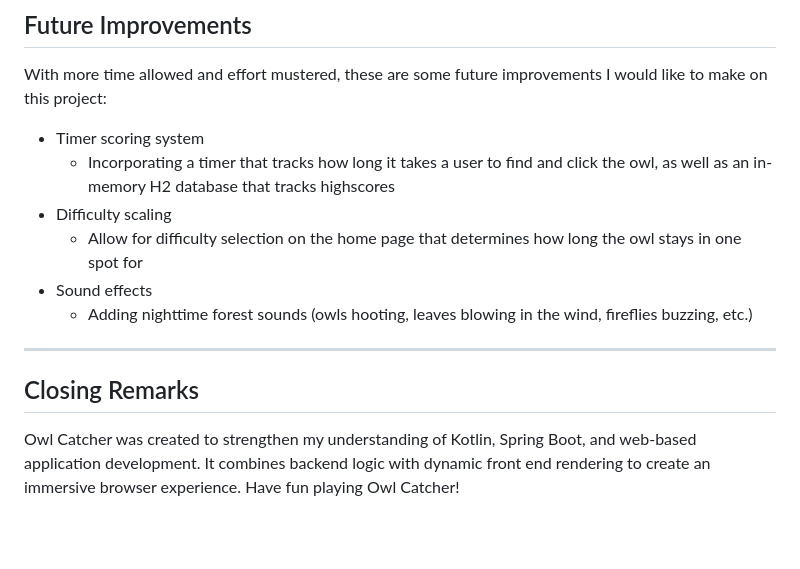
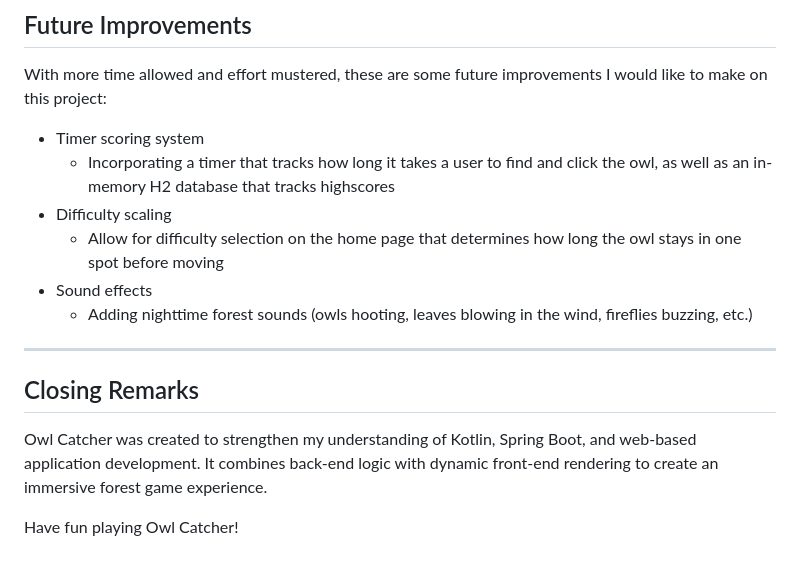
Before and after one commit to zgacnik-carroll/Kotlin-Web, a Markdown page: README.md, the part around the change. Rendered like a GitHub page; blank space fills up the shorter version.

```diff
--- a/README.md
+++ b/README.md
@@ -91,7 +91,7 @@ improvements I would like to make on this project:
 - Timer scoring system
   - Incorporating a timer that tracks how long it takes a user to find and click the owl, as well as an in-memory H2 database that tracks highscores
 - Difficulty scaling
-  - Allow for difficulty selection on the home page that determines how long the owl stays in one spot for
+  - Allow for difficulty selection on the home page that determines how long the owl stays in one spot before moving
 - Sound effects
   - Adding nighttime forest sounds (owls hooting, leaves blowing in the wind, fireflies buzzing, etc.)
 
@@ -101,5 +101,7 @@ improvements I would like to make on this project:
 
 Owl Catcher was created to strengthen my understanding of Kotlin,
 Spring Boot, and web-based application development.
-It combines backend logic with dynamic front end rendering
-to create an immersive browser experience. Have fun playing Owl Catcher!
+It combines back-end logic with dynamic front-end rendering
+to create an immersive forest game experience.
+
+Have fun playing Owl Catcher!
```
